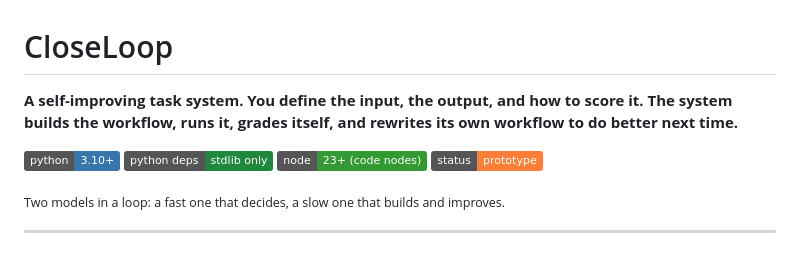
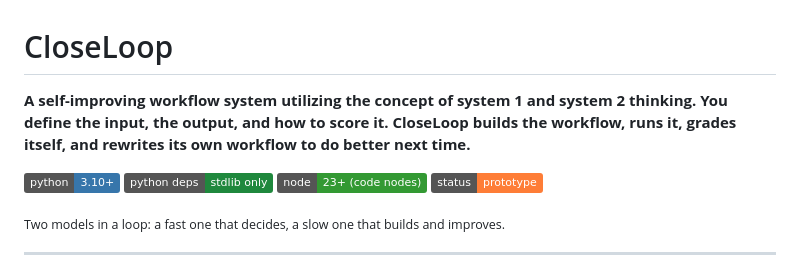
Before and after one commit to zfoong/CloseLoop, a Markdown page: README.md, the part around the change. Rendered like a GitHub page; badges without logos.

Commit message:
Update one-liner

```diff
--- a/README.md
+++ b/README.md
@@ -1,6 +1,6 @@
 # CloseLoop
 
-**A self-improving task system. You define the input, the output, and how to score it. The system builds the workflow, runs it, grades itself, and rewrites its own workflow to do better next time.**
+**A self-improving workflow system utilizing the concept of system 1 and system 2 thinking. You define the input, the output, and how to score it. CloseLoop builds the workflow, runs it, grades itself, and rewrites its own workflow to do better next time.**
 
 [![Python 3.10+](https://img.shields.io/badge/python-3.10%2B-3776AB.svg)](https://www.python.org/)
 [![Dependencies: none](https://img.shields.io/badge/python%20deps-stdlib%20only-1f883d.svg)](#-install)
```
